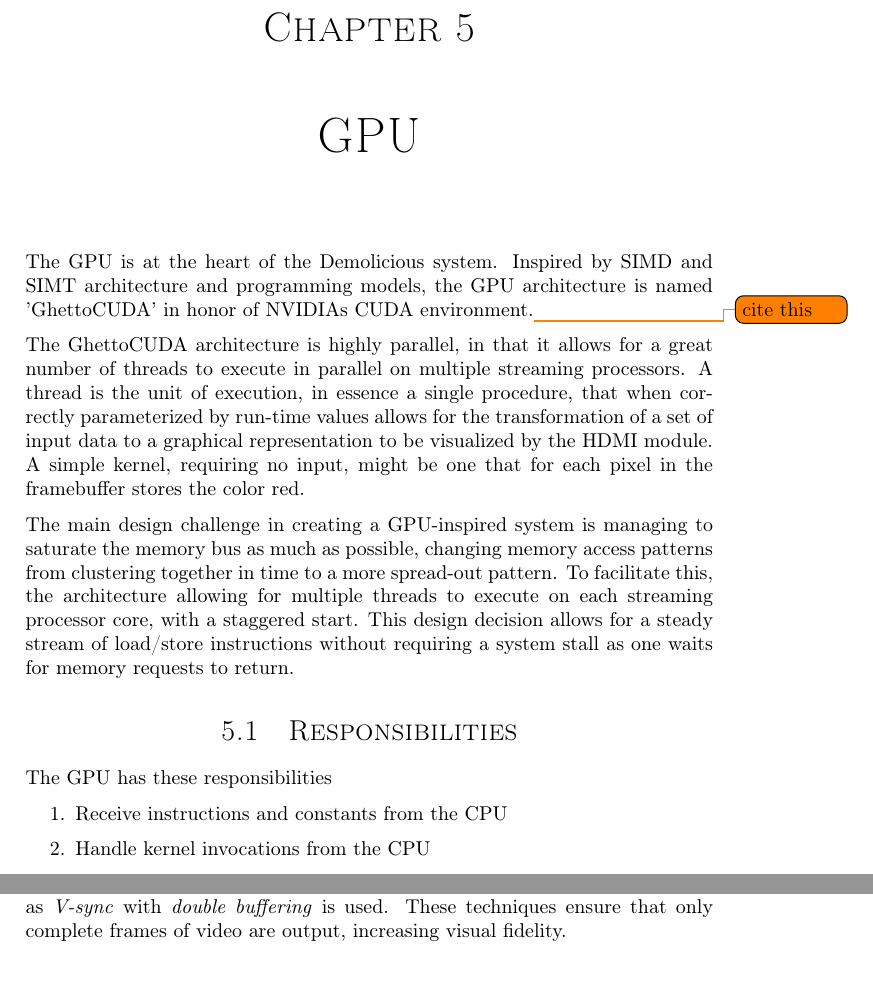
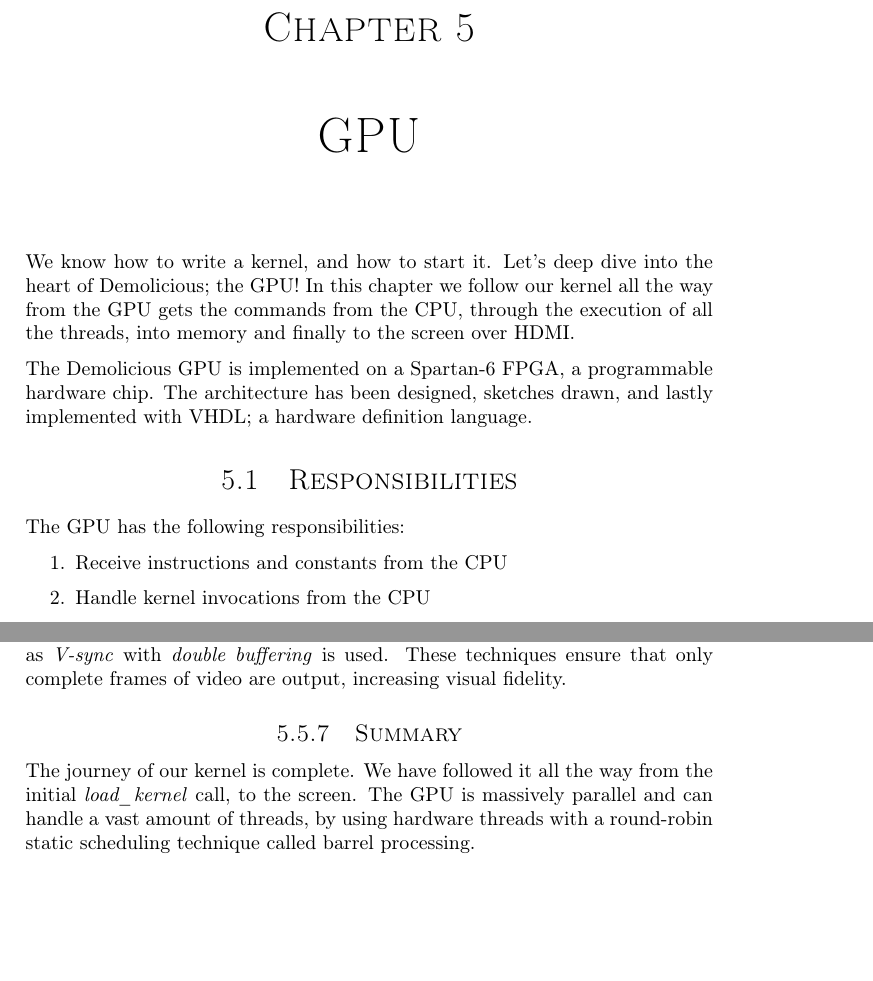
Before and after one commit to dmpro2014/report, a LaTeX thesis (report/main/report.tex, which reads report/gpu/gpu.tex): two parts of pages 24 and 33 of 76, joined at a grey line, cut so that both start at the same text, the shorter picture padded with empty space. Compiled offline with pdfLaTeX.

Commit message:
Write gpu introduction and summary draft

```diff
--- a/report/gpu/gpu.tex
+++ b/report/gpu/gpu.tex
@@ -3,20 +3,18 @@
 
 \chapter{GPU}
 
-The GPU is at the heart of the Demolicious system.
-Inspired by SIMD and SIMT architecture and programming models, the GPU architecture is named 'GhettoCUDA' in honor of NVIDIAs CUDA environment.\todo{cite this}
+We know how to write a kernel, and how to start it.
+Let's deep dive into the heart of Demolicious; the GPU!
+In this chapter we follow our kernel all the way from the GPU gets the commands from the CPU,
+through the execution of all the threads, into memory and finally to the screen over HDMI.
 
-The GhettoCUDA architecture is highly parallel, in that it allows for a great number of threads to execute in parallel on multiple streaming processors.
-A thread is the unit of execution, in essence a single procedure, that when correctly parameterized by run-time values allows for the transformation of a set of input data to a graphical representation to be visualized by the HDMI module.
-A simple kernel, requiring no input, might be one that for each pixel in the framebuffer stores the color red.
-
-The main design challenge in creating a GPU-inspired system is managing to saturate the memory bus as much as possible, changing memory access patterns from clustering together in time to a more spread-out pattern.
-To facilitate this, the architecture allowing for multiple threads to execute on each streaming processor core, with a staggered start.
-This design decision allows for a steady stream of load/store instructions without requiring a system stall as one waits for memory requests to return.
+The Demolicious GPU is implemented on a Spartan-6 FPGA, a programmable hardware chip.
+The architecture has been designed, sketches drawn, and lastly implemented with VHDL;
+a hardware definition language.
 
 \section{Responsibilities}
 
-The GPU has these responsibilities
+The GPU has the following responsibilities:
 \begin{enumerate}
   \item
     Receive instructions and constants from the CPU
@@ -89,4 +86,8 @@ When the thread spawner receives a \emph{finished} instruction and no more warps
 
 \subfile{../gpu/hdmi.tex}
 
+\subsection{Summary}
+The journey of our kernel is complete. We have followed it all the way from the initial \emph{load\_kernel} call, to the screen.
+The GPU is massively parallel and can handle a vast amount of threads, by using hardware threads with a round-robin static scheduling technique called barrel processing.
+
 \end{document}
```
Also changed, not shown: report/gpu/gpu.tex (11 more changed lines).
